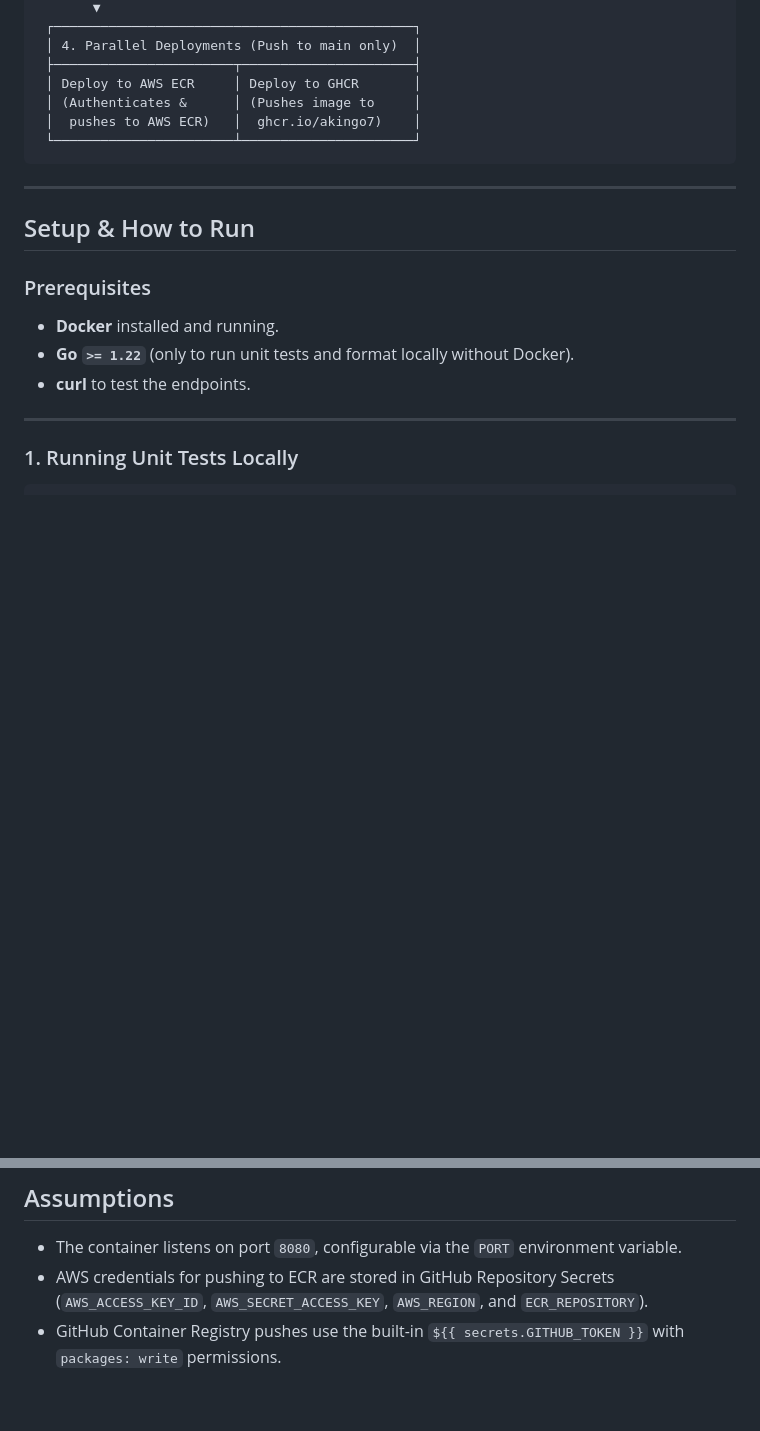
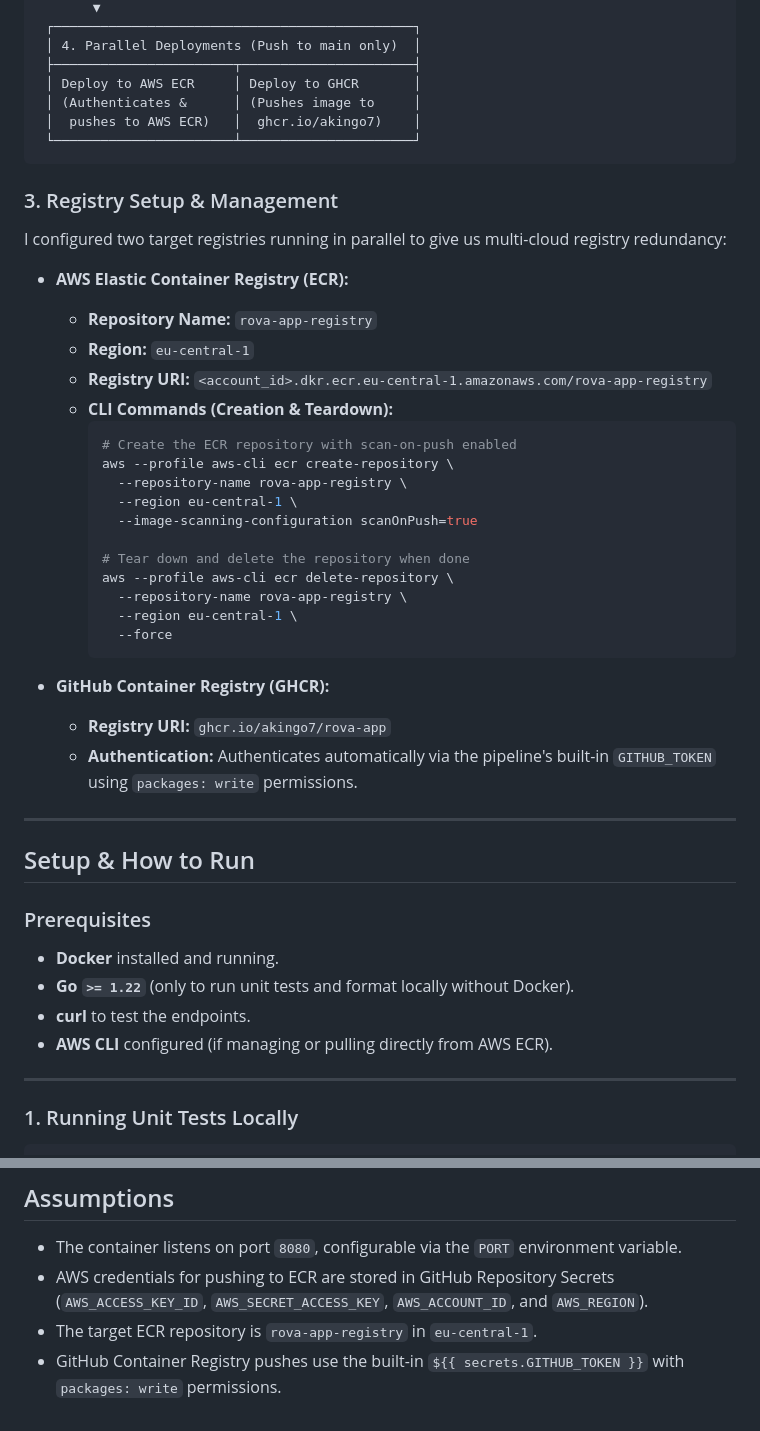
Before and after one commit to akingo7/Rova-Project, a Markdown page: task-2-cicd/README.md, 2 parts joined by grey strips. GitHub-like rendering; blank space fills up the shorter version.

Commit message:
finalize task two documentation

````diff
--- a/task-2-cicd/README.md
+++ b/task-2-cicd/README.md
@@ -64,6 +64,33 @@ The workflow in [`.github/workflows/pipeline.yml`](../.github/workflows/pipeline
  └───────────────────────┴──────────────────────┘
 ```
 
+### 3. Registry Setup & Management
+
+I configured two target registries running in parallel to give us multi-cloud registry redundancy:
+
+* **AWS Elastic Container Registry (ECR):**
+  * **Repository Name:** `rova-app-registry`
+  * **Region:** `eu-central-1`
+  * **Registry URI:** `<account_id>.dkr.ecr.eu-central-1.amazonaws.com/rova-app-registry`
+  * **CLI Commands (Creation & Teardown):**
+    ```bash
+    # Create the ECR repository with scan-on-push enabled
+    aws --profile aws-cli ecr create-repository \
+      --repository-name rova-app-registry \
+      --region eu-central-1 \
+      --image-scanning-configuration scanOnPush=true
+
+    # Tear down and delete the repository when done
+    aws --profile aws-cli ecr delete-repository \
+      --repository-name rova-app-registry \
+      --region eu-central-1 \
+      --force
+    ```
+
+* **GitHub Container Registry (GHCR):**
+  * **Registry URI:** `ghcr.io/akingo7/rova-app`
+  * **Authentication:** Authenticates automatically via the pipeline's built-in `GITHUB_TOKEN` using `packages: write` permissions.
+
 ---
 
 ## Setup & How to Run
@@ -72,6 +99,7 @@ The workflow in [`.github/workflows/pipeline.yml`](../.github/workflows/pipeline
 * **Docker** installed and running.
 * **Go `>= 1.22`** (only to run unit tests and format locally without Docker).
 * **curl** to test the endpoints.
+* **AWS CLI** configured (if managing or pulling directly from AWS ECR).
 
 ---
 
@@ -179,5 +207,6 @@ In real-world operations, the deployment should never be done directly from a br
 ## Assumptions
 
 * The container listens on port `8080`, configurable via the `PORT` environment variable.
-* AWS credentials for pushing to ECR are stored in GitHub Repository Secrets (`AWS_ACCESS_KEY_ID`, `AWS_SECRET_ACCESS_KEY`, `AWS_REGION`, and `ECR_REPOSITORY`).
+* AWS credentials for pushing to ECR are stored in GitHub Repository Secrets (`AWS_ACCESS_KEY_ID`, `AWS_SECRET_ACCESS_KEY`, `AWS_ACCOUNT_ID`, and `AWS_REGION`).
+* The target ECR repository is `rova-app-registry` in `eu-central-1`.
 * GitHub Container Registry pushes use the built-in `${{ secrets.GITHUB_TOKEN }}` with `packages: write` permissions.
````
